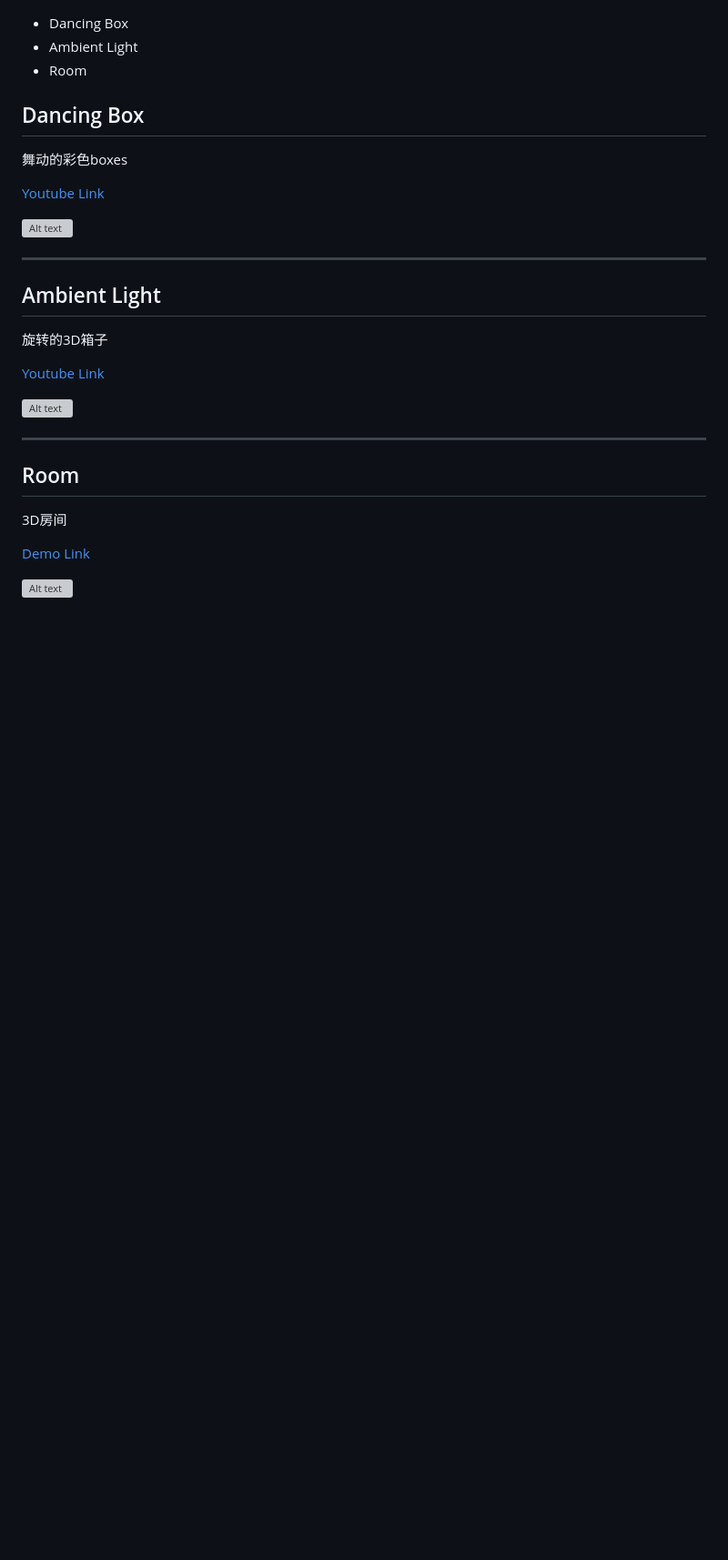
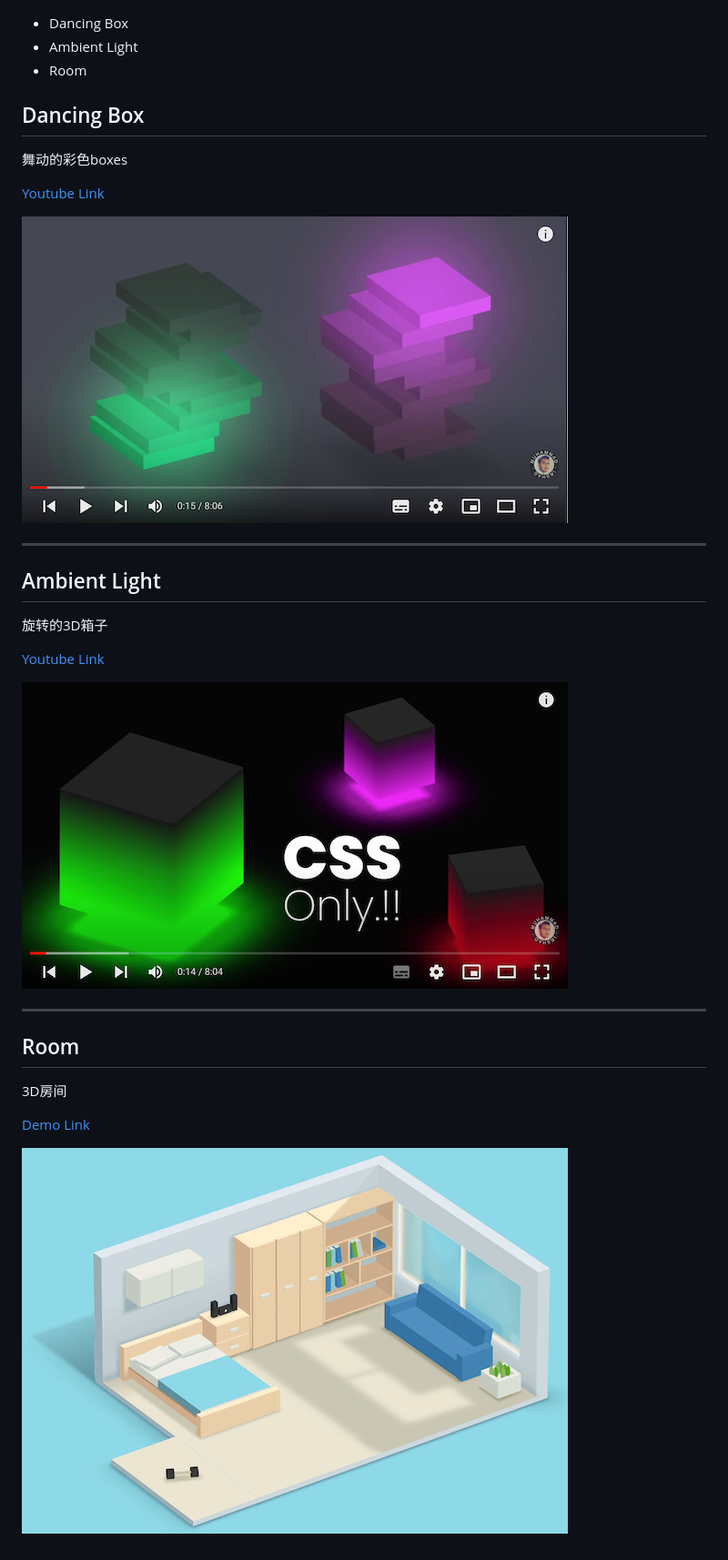
Before and after one commit to winters-song/fancy, a Markdown page: README.md, the part around the change. Shown: that part at 91% size. Rendered like a GitHub page; pictures changed too: ScreenShots/ambient_light.png, ScreenShots/dancing_box.png, ScreenShots/room.png; blank space fills up the shorter version; grey boxes are pictures that could not be loaded.

Commit message:
screenShots

```diff
--- a/README.md
+++ b/README.md
@@ -10,7 +10,7 @@
 
   [Youtube Link](https://www.youtube.com/watch?v=j1Wr-jiodpo)
 
-  ![Alt text](https://github.com/winters-song/fancy/master/ScreenShots/dancing_box.png)
+  ![Alt text](https://github.com/winters-song/fancy/blob/main/ScreenShots/dancing_box.png)
 
 ---
 
@@ -19,7 +19,7 @@
 
   [Youtube Link](https://www.youtube.com/watch?v=nOdDtnHWaDo)
 
-  ![Alt text](https://github.com/winters-song/fancy/master/ScreenShots/ambient_light.png)
+  ![Alt text](https://github.com/winters-song/fancy/blob/main/ScreenShots/ambient_light.png)
 
 ---
 
@@ -29,4 +29,4 @@
 
   [Demo Link](https://www.bysj.cc/)
 
-  ![Alt text](https://github.com/winters-song/fancy/master/ScreenShots/room.png)
+  ![Alt text](https://github.com/winters-song/fancy/blob/main/ScreenShots/room.png)
```
